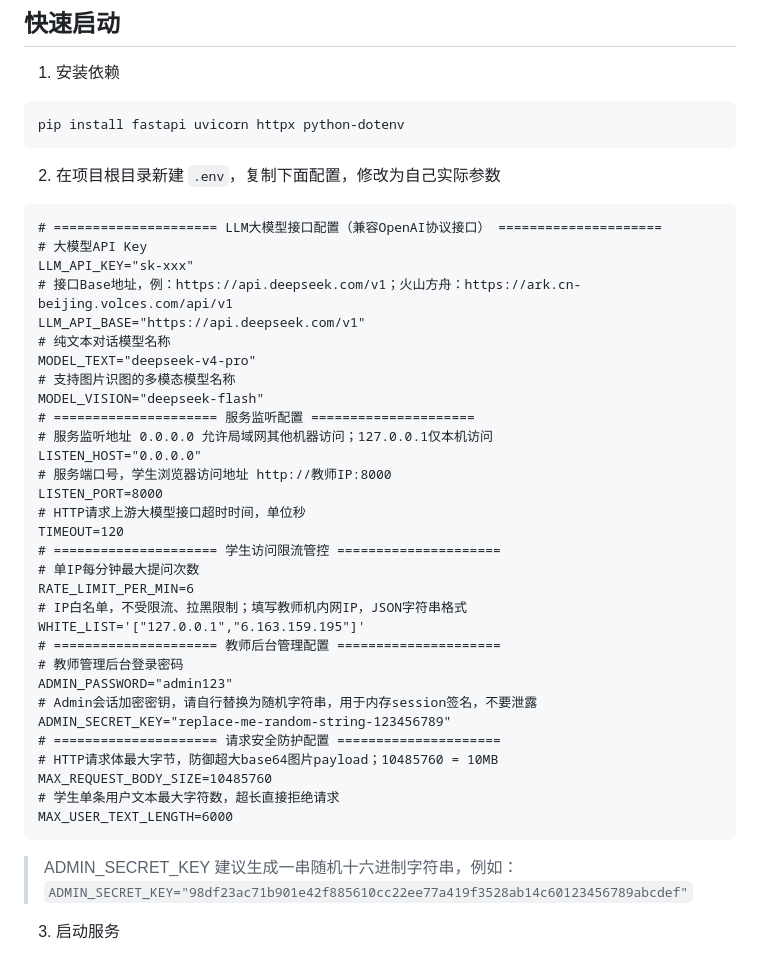
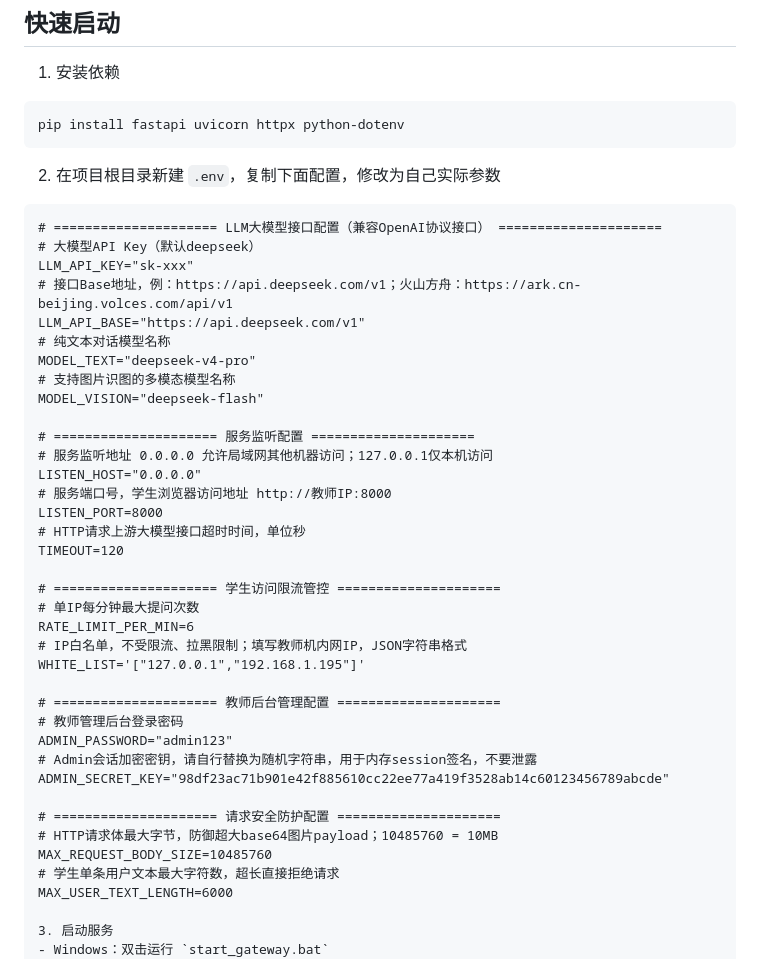
Before and after one commit to fengzi1013/ClassAI-Gateway, a Markdown page: README.md, the part around the change. Drawn GitHub-style.

````diff
--- a/README.md
+++ b/README.md
@@ -56,7 +56,7 @@ pip install fastapi uvicorn httpx python‑dotenv
 
 ```
 # ===================== LLM大模型接口配置（兼容OpenAI协议接口） =====================
-# 大模型API Key
+# 大模型API Key（默认deepseek）
 LLM_API_KEY="sk-xxx"
 # 接口Base地址，例：https://api.deepseek.com/v1；火山方舟：https://ark.cn-beijing.volces.com/api/v1
 LLM_API_BASE="https://api.deepseek.com/v1"
@@ -64,6 +64,7 @@ LLM_API_BASE="https://api.deepseek.com/v1"
 MODEL_TEXT="deepseek-v4-pro"
 # 支持图片识图的多模态模型名称
 MODEL_VISION="deepseek-flash"
+
 # ===================== 服务监听配置 =====================
 # 服务监听地址 0.0.0.0 允许局域网其他机器访问；127.0.0.1仅本机访问
 LISTEN_HOST="0.0.0.0"
@@ -71,25 +72,24 @@ LISTEN_HOST="0.0.0.0"
 LISTEN_PORT=8000
 # HTTP请求上游大模型接口超时时间，单位秒
 TIMEOUT=120
+
 # ===================== 学生访问限流管控 =====================
 # 单IP每分钟最大提问次数
 RATE_LIMIT_PER_MIN=6
 # IP白名单，不受限流、拉黑限制；填写教师机内网IP，JSON字符串格式
-WHITE_LIST='["127.0.0.1","6.163.159.195"]'
+WHITE_LIST='["127.0.0.1","192.168.1.195"]'
+
 # ===================== 教师后台管理配置 =====================
 # 教师管理后台登录密码
 ADMIN_PASSWORD="admin123"
 # Admin会话加密密钥，请自行替换为随机字符串，用于内存session签名，不要泄露
-ADMIN_SECRET_KEY="replace-me-random-string-123456789"
+ADMIN_SECRET_KEY="98df23ac71b901e42f885610cc22ee77a419f3528ab14c60123456789abcde"
+
 # ===================== 请求安全防护配置 =====================
 # HTTP请求体最大字节，防御超大base64图片payload；10485760 = 10MB
 MAX_REQUEST_BODY_SIZE=10485760
 # 学生单条用户文本最大字符数，超长直接拒绝请求
 MAX_USER_TEXT_LENGTH=6000
-```
->
-> ADMIN_SECRET_KEY 建议生成一串随机十六进制字符串，例如：
-> `ADMIN_SECRET_KEY="98df23ac71b901e42f885610cc22ee77a419f3528ab14c60123456789abcdef"`
 
 3. 启动服务
 - Windows：双击运行 `start_gateway.bat`
````
